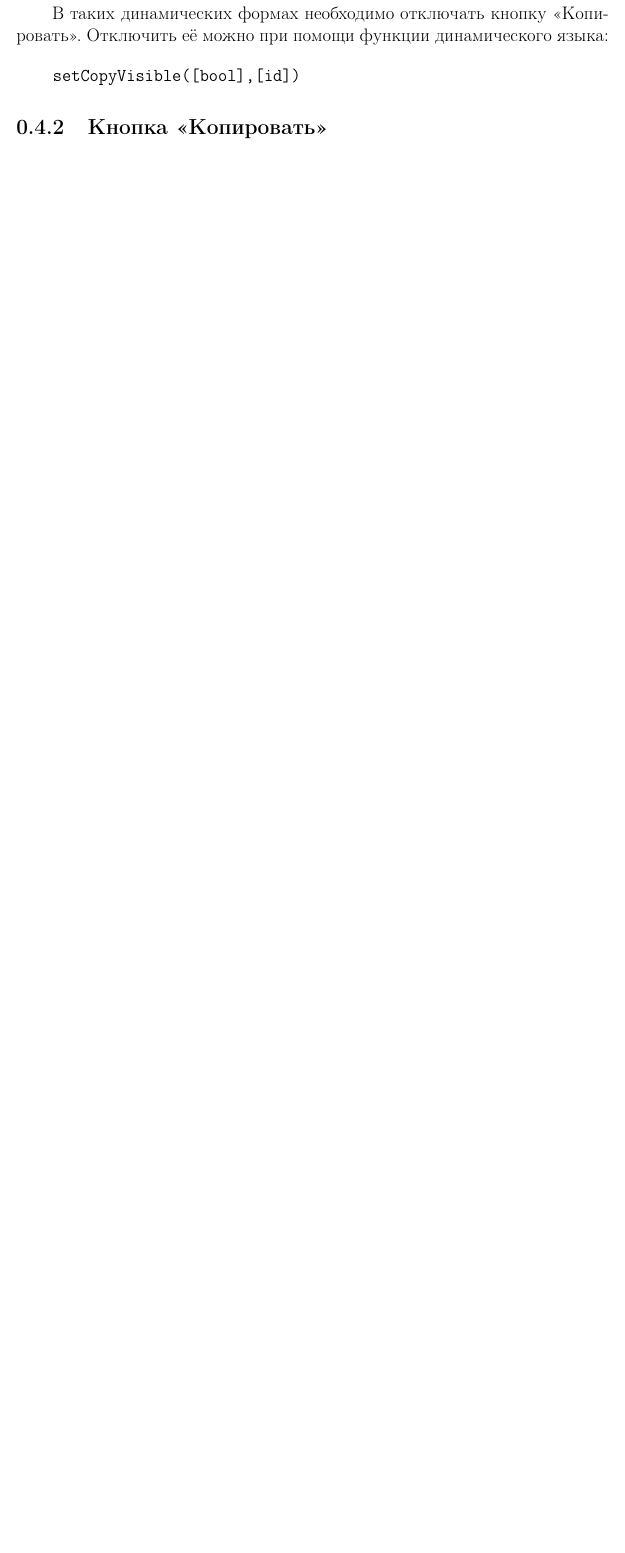
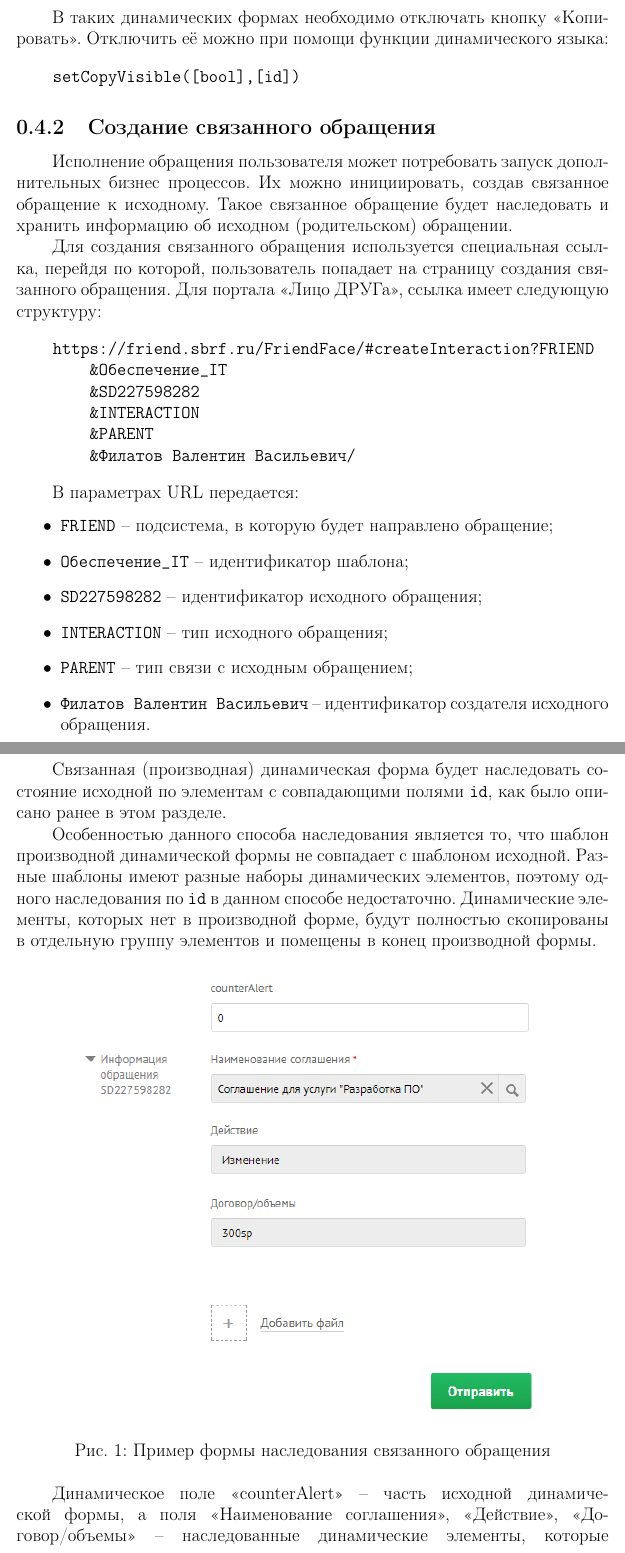
Before and after one commit to vfrc2/dynlang-book, a LaTeX document (sections/dynform.tex): part of page 6 of 16 before the commit and two parts of pages 6 and 7 of 18 after it, the two joined at a grey line, cut so that both start at the same text, the shorter picture padded with empty space. Compiled offline with pdfLaTeX.

Commit message:
add create related interaction description

```diff
--- a/sections/dynform.tex
+++ b/sections/dynform.tex
@@ -169,7 +170,59 @@
     setCopyVisible([bool],[id])
 \end{verbatim}
 
-\subsection{Кнопка «Копировать»}
+\subsection{Создание связанного обращения}
+Исполнение обращения пользователя может потребовать запуск дополнительных бизнес процессов.
+Их можно инициировать, создав связанное обращение к исходному.
+Такое связанное обращение будет наследовать и хранить информацию об исходном (родительском) обращении.
+
+
+Для создания связанного обращения используется специальная ссылка, перейдя по которой,
+пользователь попадает на страницу создания связанного обращения.
+Для портала «Лицо ДРУГа», ссылка имеет следующую структуру:
+
+
+\begin{verbatim}
+    https://friend.sbrf.ru/FriendFace/#createInteraction?FRIEND
+        &Обеспечение_IT
+        &SD227598282
+        &INTERACTION
+        &PARENT
+        &Филатов Валентин Васильевич/
+\end{verbatim}
+
+
+В параметрах URL передается:
+\begin{itemize}
+    \item \verb|FRIEND| – подсистема, в которую будет направлено обращение;
+    \item \verb|Обеспечение_IT| – идентификатор шаблона;
+    \item \verb|SD227598282| – идентификатор исходного обращения;
+    \item \verb|INTERACTION| – тип исходного обращения;
+    \item \verb|PARENT| – тип связи с исходным обращением;
+    \item \verb|Филатов Валентин Васильевич| – идентификатор создателя исходного обращения.
+\end{itemize}
+
+
+Связанная (производная) динамическая форма будет наследовать состояние исходной по элементам с
+совпадающими полями \verb|id|, как было описано ранее в этом разделе.
+
+
+Особенностью данного способа наследования является то,
+что шаблон производной динамической формы не совпадает с шаблоном исходной.
+Разные шаблоны имеют разные наборы динамических элементов,
+поэтому одного наследования по \verb|id| в данном способе недостаточно.
+Динамические элементы, которых нет в производной форме,
+будут полностью скопированы в отдельную группу элементов и помещены в конец производной формы.
+
+\begin{figure}[h]
+    \includegraphics[width=0.8\textwidth]{relatedInteraction}
+    \centering
+    \caption{Пример формы наследования связанного обращения}
+\end{figure}
+
+Динамическое поле «counterAlert» – часть исходной динамической формы,
+а поля «Наименование соглашения», «Действие», «Договор/объемы» – наследованные динамические элементы,
+которые объединены в группу «Информация обращения SD227598282».
+Обратите внимание, все элементы наследованной группы недоступны к изменению.
 
 
 \section{Общее описание динамического поля}
```
Also changed, not shown: assets/relatedInteraction.png (added), sections/dynform.tex (1 more changed lines).
